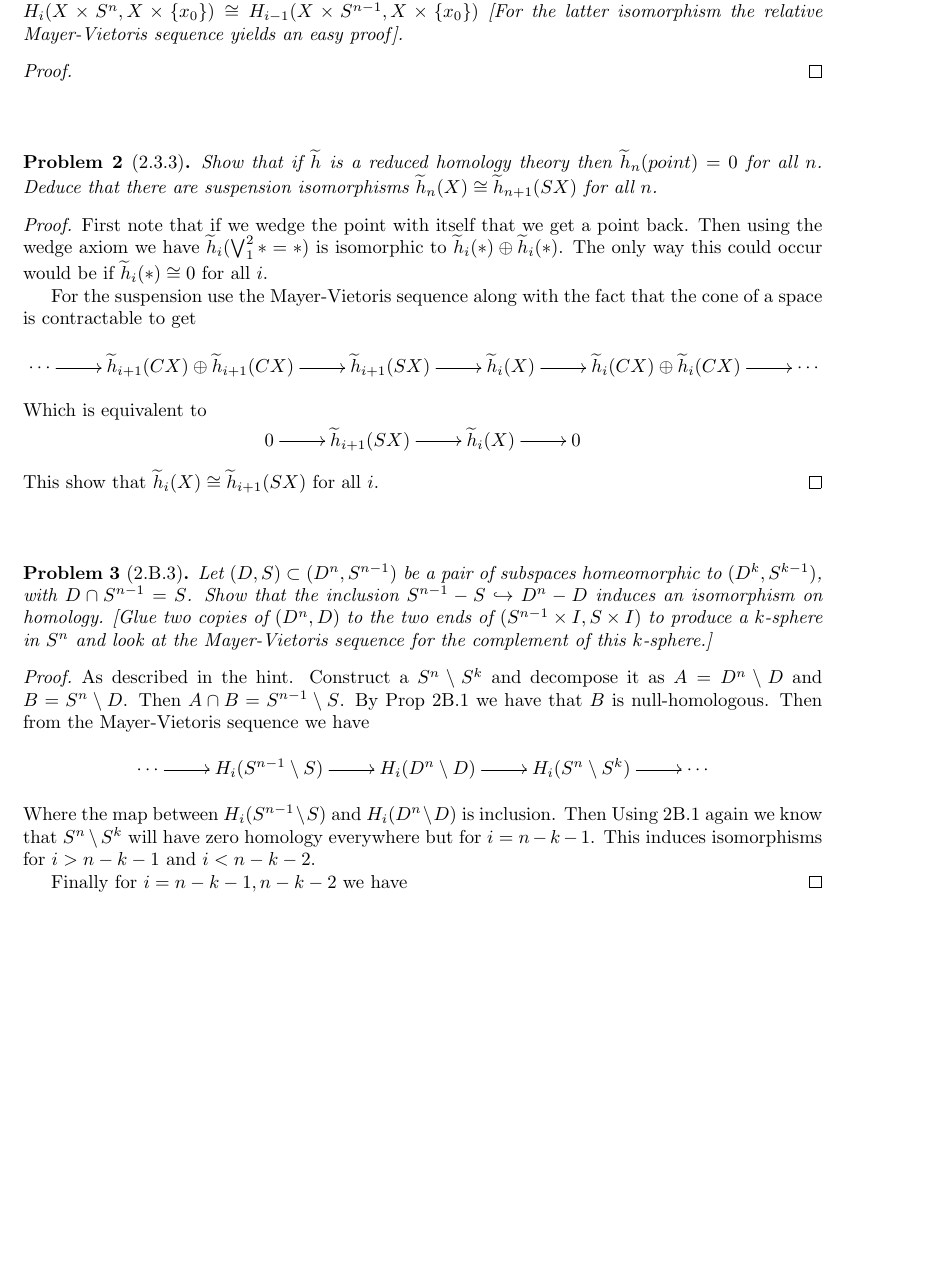
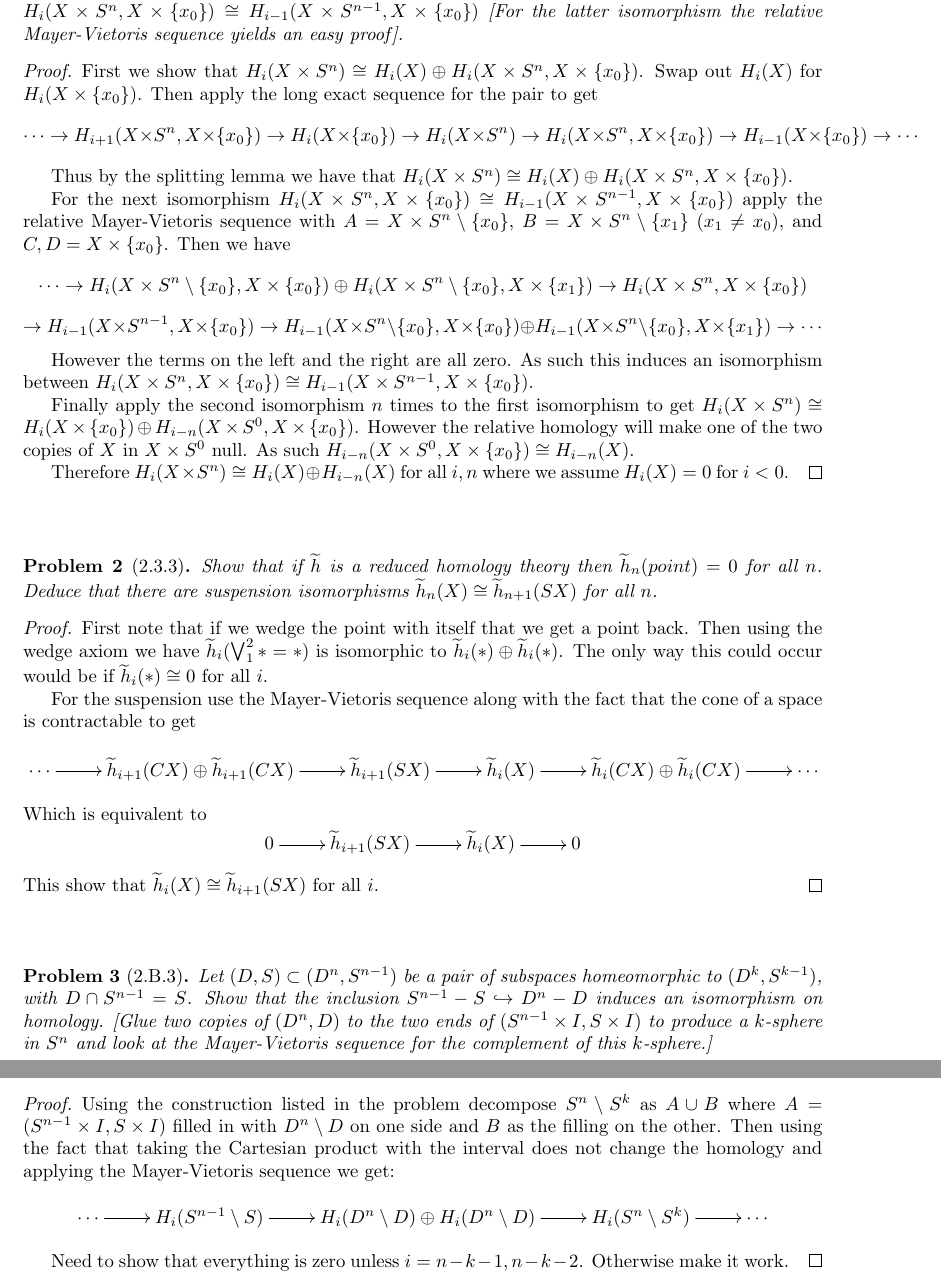
Before and after one commit to albenzo/MATH-7512, a LaTeX problem sheet (hw9/hw9.tex): part of the page before the commit and two parts of pages 1 and 2 of 2 after it, the two joined at a grey line, cut so that both start at the same text, the shorter picture padded with empty space. Compiled offline with pdfLaTeX.

Commit message:
Nearly done with hw9

```diff
--- a/hw9/hw9.tex
+++ b/hw9/hw9.tex
@@ -35,7 +35,34 @@
 \end{problem}
 
 \begin{proof}
+  First we show that $H_i(X\times S^n)\cong H_i(X)\oplus H_i(X\times S^n,X\times\{ x_0\})$. Swap out
+  $H_i(X)$ for $H_i(X\times\{x_0\})$. Then apply the long exact sequence for the pair to get
+  \[
+    \cdots\rightarrow H_{i+1}(X\times S^n,X\times\{ x_0\}) \rightarrow H_i(X\times\{x_0\}) \rightarrow H_i(X\times S^n) \rightarrow H_i(X\times S^n,X\times\{ x_0\}) \rightarrow H_{i-1}(X\times\{x_0\}) \rightarrow \cdots
+  \]
 
+  Thus by the splitting lemma we have that $H_i(X\times S^n)\cong H_i(X)\oplus H_i(X\times S^n,X\times\{ x_0\})$.
+
+  For the next isomorphism $H_i(X\times S^n,X\times\{x_0\})\cong H_{i-1}(X\times S^{n-1},X\times\{x_0\})$ apply
+  the relative Mayer-Vietoris sequence with $A=X\times S^n\setminus\{x_0\}$, $B=X\times S^n\setminus\{x_1\}$ ($x_1\neq x_0$),
+  and $C,D=X\times \{x_0\}$. Then we have
+  \[
+    \cdots\rightarrow H_i(X\times S^n\setminus\{x_0\},X\times\{x_0\})\oplus H_i(X\times S^n\setminus\{x_0\},X\times\{x_1\}) \rightarrow H_i(X\times S^n,X\times\{x_0\})
+  \]
+  \[
+    \rightarrow H_{i-1}(X\times S^{n-1},X\times\{x_0\})\rightarrow H_{i-1}(X\times S^n\setminus\{x_0\},X\times\{x_0\})\oplus H_{i-1}(X\times S^n\setminus\{x_0\},X\times\{x_1\}) \rightarrow\cdots
+  \]
+
+  However the terms on the left and the right are all zero. As such
+  this induces an isomorphism between $H_i(X\times S^n,X\times\{x_0\})\cong H_{i-1}(X\times S^{n-1},X\times\{x_0\})$.
+
+  Finally apply the second isomorphism $n$ times to the first isomorphism to get
+  $H_i(X\times S^n)\cong H_i(X\times\{x_0\})\oplus H_{i-n}(X\times S^0,X\times\{x_0\})$. However the relative homology
+  will make one of the two copies of $X$ in $X\times S^0$ null. As such
+  $H_{i-n}(X\times S^0,X\times\{x_0\})\cong H_{i-n}(X)$.
+
+  Therefore $H_i(X\times S^n)\cong H_i(X)\oplus H_{i-n}(X)$ for all $i,n$ where we assume $H_i(X)=0$ for
+  $i<0$.
 \end{proof}
 
 \sk
@@ -80,20 +107,19 @@
 \end{problem}
 
 \begin{proof}
-  As described in the hint. Construct a $S^n\setminus S^k$ and decompose it
-  as $A= D^n\setminus D$ and $B=S^n\setminus D$. Then $A\cap B=S^{n-1}\setminus S$. By
-  Prop 2B.1 we have that $B$ is null-homologous. Then from the Mayer-Vietoris
-  sequence we have
+  Using the construction listed in the problem decompose $S^n\setminus S^k$ as $A\cup B$
+  where $A=(S^{n-1}\times I,S\times I)$ filled in with $D^n\setminus D$ on one side and $B$ as the
+  filling on the other. Then using the fact that taking the Cartesian product
+  with the interval does not change the homology and applying the Mayer-Vietoris
+  sequence we get:
   \[
     \xymatrix{
-      \cdots \ar[r] & H_i(S^{n-1}\setminus S) \ar[r] & H_i(D^n\setminus D) \ar[r] & H_i(S^n\setminus S^k) \ar[r] & \cdots
+      \cdots \ar[r] & H_i(S^{n-1}\setminus S) \ar[r] & H_i(D^n\setminus D)\oplus H_i(D^n\setminus D) \ar[r] & H_i(S^n\setminus S^k) \ar[r] & \cdots
     }
   \]
-  Where the map between $H_i(S^{n-1}\setminus S)$ and $H_i(D^n\setminus D)$ is inclusion. Then
-  Using 2B.1 again we know that $S^n\setminus S^k$ will have zero homology everywhere
-  but for $i=n-k-1$. This induces isomorphisms for $i>n-k-1$ and $i<n-k-2$.
 
-  Finally for $i=n-k-1,n-k-2$ we have
+  Need to show that everything is zero unless $i=n-k-1,n-k-2$. Otherwise
+  make it work.
 \end{proof}
 
 %%%%%%%%%%%%%%%%%%%%%%%%%%%%%%%%%%%%%%%%%%%%%%%%%%%%%%%%%%%%%%%%%%%%%%%%%%%%%
```
Also changed, not shown: hw9/hw9.pdf.
